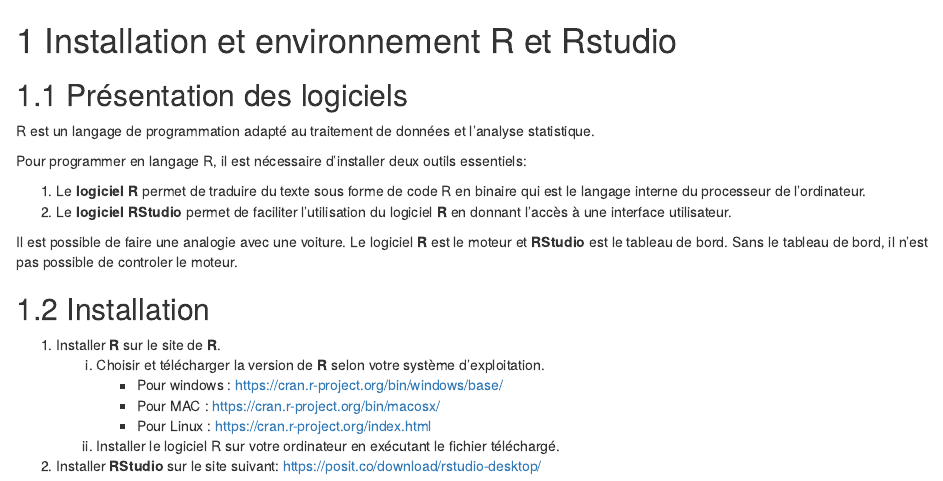
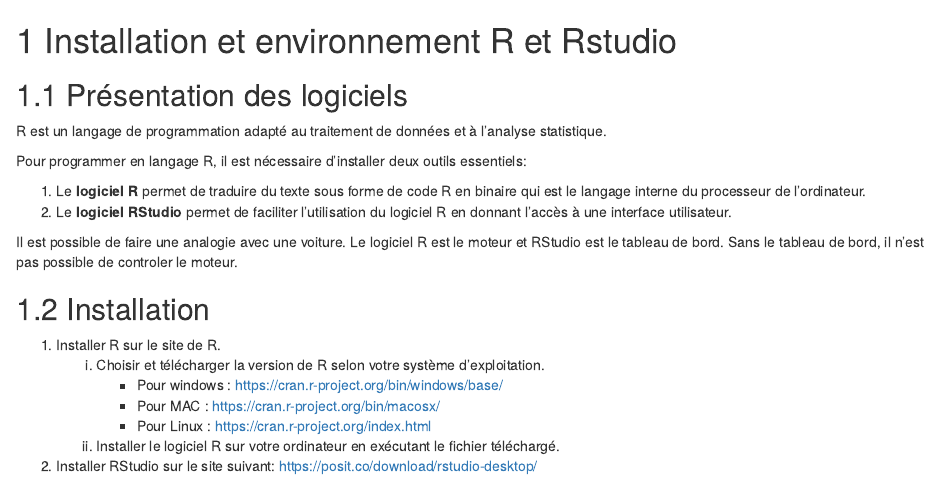
Before and after one commit to meganebollen/meganebollen.github.io, an R Markdown document (02-load_envR.Rmd): the page in a window 1100 px wide, from its top. Rendered offline with R 4.5, knitr and Pandoc, with nearby package versions; drawn as R Markdown's standard HTML page in place of the format the file asks for.

Commit message:
Correction orthographique

```diff
--- a/02-load_envR.Rmd
+++ b/02-load_envR.Rmd
@@ -1,22 +1,22 @@
 # Installation et environnement R et Rstudio
 ## Présentation des logiciels
-R est un langage de programmation adapté au traitement de données et l'analyse statistique.
+R est un langage de programmation adapté au traitement de données et à l'analyse statistique.
 
 Pour programmer en langage R, il est nécessaire d'installer deux outils essentiels:
 
 1. Le **logiciel R** permet de traduire du texte sous forme de code R en binaire qui est le langage interne du processeur de l'ordinateur.
-1. Le **logiciel RStudio** permet de faciliter l'utilisation du logiciel **R** en donnant l'accès à une interface utilisateur.
+1. Le **logiciel RStudio** permet de faciliter l'utilisation du logiciel R en donnant l'accès à une interface utilisateur.
 
-Il est possible de faire une analogie avec une voiture. Le logiciel **R** est le moteur et **RStudio** est le tableau de bord. Sans le tableau de bord, il n'est pas possible de controler le moteur.
+Il est possible de faire une analogie avec une voiture. Le logiciel R est le moteur et RStudio est le tableau de bord. Sans le tableau de bord, il n'est pas possible de controler le moteur.
 
 ## Installation
 
-1. Installer **R** sur le site de **R**.
-    i. Choisir et télécharger la version de **R** selon votre système d'exploitation.
+1. Installer R sur le site de R.
+    i. Choisir et télécharger la version de R selon votre système d'exploitation.
         * Pour windows : https://cran.r-project.org/bin/windows/base/
         * Pour MAC : https://cran.r-project.org/bin/macosx/
         * Pour Linux : https://cran.r-project.org/index.html
 
     ii. Installer le logiciel R sur votre ordinateur en exécutant le fichier téléchargé.
-1. Installer **RStudio** sur le site suivant: https://posit.co/download/rstudio-desktop/
+1. Installer RStudio sur le site suivant: https://posit.co/download/rstudio-desktop/
 
```
Also changed, not shown: 02-load_envR.Rmd (4 more changed lines).
